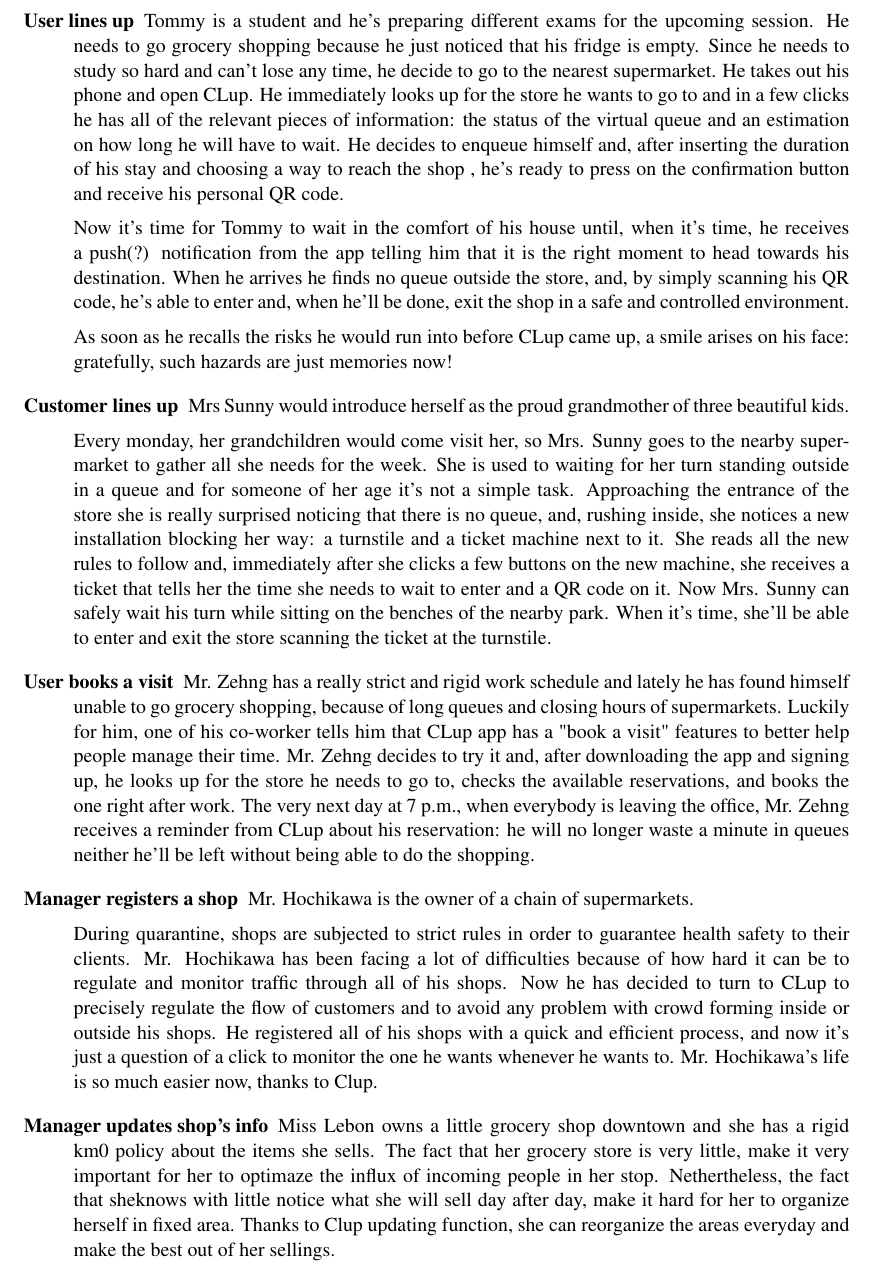
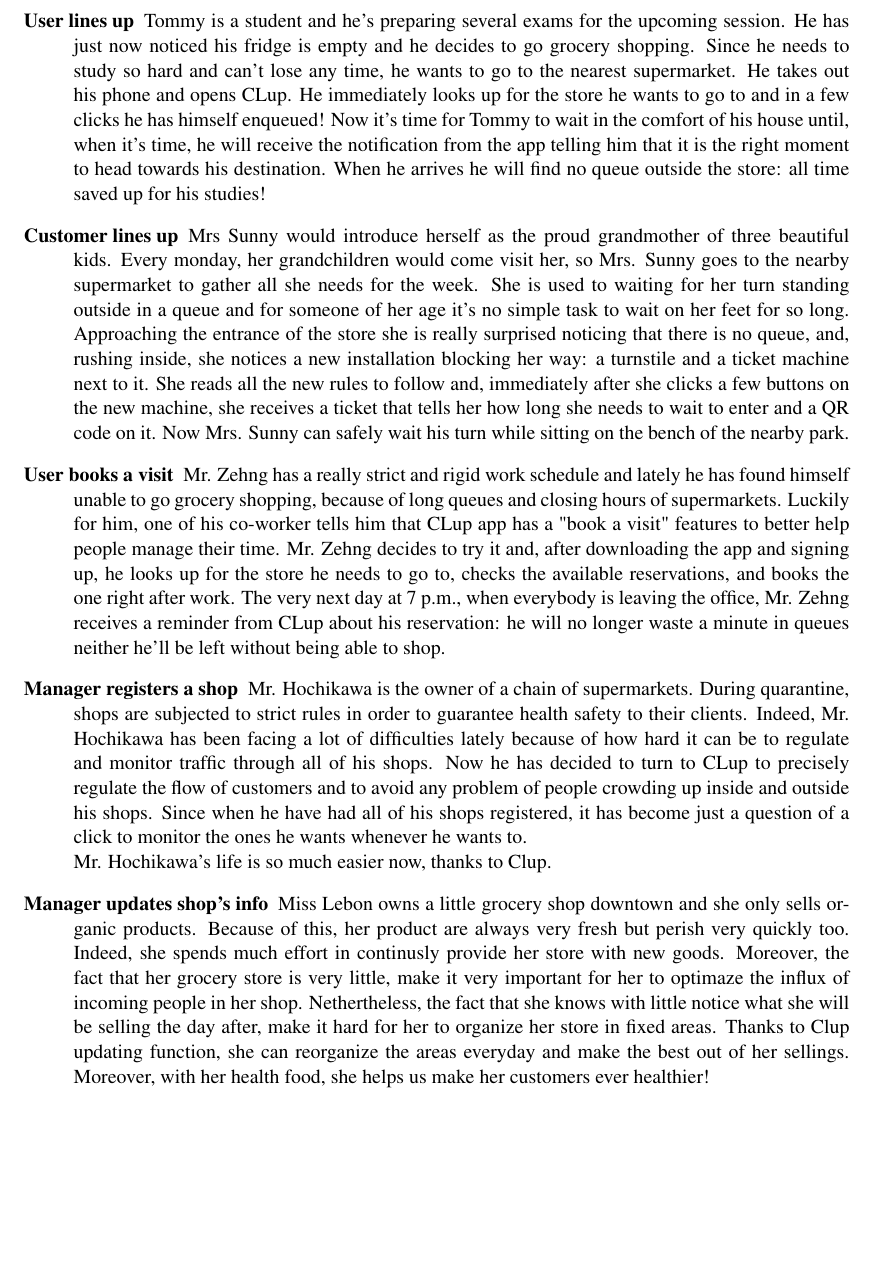
Before and after one commit to LudoLe/CLUP, a LaTeX document (latex/main.tex, which reads latex/Files/2-overalldescription.tex): part of page 12 of 29, cut so that both start at the same text, the shorter picture padded with empty space. Compiled offline with pdfLaTeX; a LaTeX package or settings file that is missing is left out.

Commit message:
Update 2-overalldescription.tex
Fixed scenarios grammars and details

```diff
--- a/latex/Files/2-overalldescription.tex
+++ b/latex/Files/2-overalldescription.tex
@@ -163,35 +163,30 @@
 \begin{description}
     \item[User lines up]
     %In a period of global pandemic and quarantine, XXX needs to do the grocery shopping and, remembering the risks he used to take when there was no organization, he smiles opening the CLup app from his smartphone. He immediately searches the store he wants to go to, and in a few clicks he has all the relevant information about the status of the virtual queue and an estimation of how much time to wait. He decides to enqueue himself and by informing the app about his stay at the shop and how he'll reach it, he's ready to confirm and receive his personal QR code. Now it's time for XXX to wait in the comfort of his house, untill, when the time comes, he receives a push(?) notification from the app telling him that it is the right moment to head towards his destination. When he arrives he finds no queue outside the store, and, by simply scanning his QR code, he's able to enter and exit the shop in a safe and controlled environment.
-    Tommy is a student and he’s preparing different exams for the upcoming session.
-    He needs to go grocery shopping because he just noticed that his fridge is empty. Since he needs to study so hard and can't lose any time, he decide to go to the nearest supermarket. He takes out his phone and open CLup. He immediately looks up for the store he wants to go to and in a few clicks he has all of the relevant pieces of information: the status of the virtual queue and an estimation on how long he will have to wait.  He decides to enqueue himself and, after inserting the duration of his stay and choosing a way to reach the shop , he's ready to press on the confirmation button and receive his personal QR code.
-
-    Now it's time for Tommy to wait in the comfort of his house until, when it’s time, he receives a push(?) notification from the app telling him that it is the right moment to head towards his destination. When he arrives he finds no queue outside the store, and, by simply scanning his QR code, he's able to enter and, when he’ll be done, exit the shop in a safe and controlled environment.
-
-    As soon as he recalls the risks he would run into before CLup came up, a smile arises on his face: gratefully, such hazards are just memories now!
+    Tommy is a student and he’s preparing several exams for the upcoming session.
+    He has just now noticed his fridge is empty and he decides to go grocery shopping. Since he needs to study so hard and can't lose any time, he wants to go to the nearest supermarket. He takes out his phone and opens CLup. He immediately looks up for the store he wants to go to and in a few clicks he has himself enqueued!
+    Now it's time for Tommy to wait in the comfort of his house until, when it’s time, he will receive the notification from the app telling him that it is the right moment to head towards his destination. When he arrives he will find no queue outside the store: all time saved up for his studies!
 
 
     \item[Customer lines up]
     %As every monday, even this monday Mr. ZZZ goes to the nearby supermarket to gather all he needs for the week. He is used to wait for his turn standing outside in a queue and for someone of his age it's not a simple task. Approaching the entrance of the store he is really surprised noticing that there is no queue, and, rushing inside, he sees a new installation blocking his way: a turnstile and a ticket machine next to it. He reads all the new rules to follow and immediately after he clicked a few button on the new machine, he receives a ticket with the time he needs to wait to enter printed. Now Mr.ZZZ can safely wait his turn while sitting on the benches of the nearby park. When his time will come he'll be able to enter and exit the store scanning the ticket at the turnstile.
     Mrs Sunny would introduce herself as the proud grandmother of three beautiful kids.
-
-    Every monday, her grandchildren would come visit her, so  Mrs. Sunny goes to the nearby supermarket to gather all she needs for the week. She is used to waiting for her turn standing outside in a queue and for someone of her age it's not a simple task. Approaching the entrance of the store she is really surprised noticing that there is no queue, and, rushing inside, she notices a new installation blocking her way: a turnstile and a ticket machine next to it. She reads all the new rules to follow and, immediately after she clicks a few buttons on the new machine, she receives a ticket that tells her the time she needs to wait to enter and a QR code on it. Now Mrs. Sunny can safely wait his turn while sitting on the benches of the nearby park. When it’s time, she'll be able to enter and exit the store scanning the ticket at the turnstile.
+    Every monday, her grandchildren would come visit her, so  Mrs. Sunny goes to the nearby supermarket to gather all she needs for the week. She is used to waiting for her turn standing outside in a queue and for someone of her age it's no simple task to wait on her feet for so long. Approaching the entrance of the store she is really surprised noticing that there is no queue, and, rushing inside, she notices a new installation blocking her way: a turnstile and a ticket machine next to it. She reads all the new rules to follow and, immediately after she clicks a few buttons on the new machine, she receives a ticket that tells her how long she needs to wait to enter and a QR code on it. Now Mrs. Sunny can safely wait his turn while sitting on the bench of the nearby park.
 
 
     \item[User books a visit]
     %YYY has a really strict and rigid work schedule and lately he has found himself unable to go grocery shopping, because of long queues and closing hours of supermarkets. Luckily for him, one of his co-worker tells him that CLup app has a "book a visit" features to better help people manage their time. YYY decides to try it and, after downloading the app and signing up, he searches the store he needs to go to, checks the available reservations, and books the one right after work. The very next day at 7 p.m., when everybody is leaving the office, YYY receives a remainder from the CLup application about his reservation: he will no longer waste a minute in queues neither he'll be left without being able to do the shopping.
-    Mr. Zehng  has a really strict and rigid work schedule and lately he has found himself unable to go grocery shopping, because of long queues and closing hours of supermarkets. Luckily for him, one of his co-worker tells him that CLup app has a "book a visit" features to better help people manage their time. Mr. Zehng decides to try it and, after downloading the app and signing up, he looks up for the store he needs to go to, checks the available reservations, and books the one right after work. The very next day at 7 p.m., when everybody is leaving the office, Mr. Zehng receives a reminder from CLup about his reservation: he will no longer waste a minute in queues neither he'll be left without being able to do the shopping.
+    Mr. Zehng  has a really strict and rigid work schedule and lately he has found himself unable to go grocery shopping, because of long queues and closing hours of supermarkets. Luckily for him, one of his co-worker tells him that CLup app has a "book a visit" features to better help people manage their time. Mr. Zehng decides to try it and, after downloading the app and signing up, he looks up for the store he needs to go to, checks the available reservations, and books the one right after work. The very next day at 7 p.m., when everybody is leaving the office, Mr. Zehng receives a reminder from CLup about his reservation: he will no longer waste a minute in queues neither he'll be left without being able to shop.
 
     \item[Manager registers a shop]
     %During quarantine shops are subjected to strict rule in order to guarantee health safety to their clients. WWW has dealt with a lot of legal problem during the first months of the quarantine, because of how difficult it can be to regulate and monitor traffic through all of his shops. This time he has decided to turn to CLup to precisely regulate the flow of customers and to avoid any problem with crowd forming inside or outside his shops. First of all he visited CLup website and by registering as manager... ?
     Mr. Hochikawa is the owner of a chain of supermarkets.
-
-    During quarantine, shops are subjected to strict rules in order to guarantee health safety to their clients. Mr. Hochikawa has been facing a lot of difficulties because of how hard it can be to regulate and monitor traffic through all of his shops. Now he has decided to turn to CLup to precisely regulate the flow of customers and to avoid any problem with crowd forming inside or outside his shops. He registered all of his shops with a quick and efficient process, and now it’s just a question of a click to monitor the one he wants whenever he wants to. Mr. Hochikawa’s life is so much easier now, thanks to Clup.
+    During quarantine, shops are subjected to strict rules in order to guarantee health safety to their clients. Indeed, Mr. Hochikawa has been facing a lot of difficulties lately because of how hard it can be to regulate and monitor traffic through all of his shops. Now he has decided to turn to CLup to precisely regulate the flow of customers and to avoid any problem of people crowding up inside and outside his shops. Since when he have had all of his shops registered, it has become just a question of a click to monitor the ones he wants whenever he wants to.\\ Mr. Hochikawa’s life is so much easier now, thanks to Clup.
 
 
     \item[Manager updates shop's info]
     %The pandemic is unpredictable and therefore sometimes WWW finds himself having to close his supermarket, or changing some parameters because of new laws. CLup helps him customize everything he needs to, in fact in a few clicks from the app a shop manager can update all the shop's info. For example when… ?
-    Miss Lebon owns a little grocery shop downtown and she has a rigid km0 policy about the items she sells. The fact that her grocery store is very little, make it very important for her to optimaze the influx of incoming people in her stop. Nethertheless, the fact that sheknows with little notice what she will sell day after day, make it hard for her to organize herself in fixed area. Thanks to Clup updating function, she can reorganize the areas everyday and make the best out of her sellings.
+    Miss Lebon owns a little grocery shop downtown and she only sells organic products. Because of this, her product are always very fresh but perish very quickly too. Indeed, she spends much effort in continusly provide her store with new goods. Moreover, the fact that her grocery store is very little, make it very important for her to optimaze the influx of incoming people in her shop. Nethertheless, the fact that she knows with little notice what she will be selling the day after, make it hard for her to organize her store in fixed areas. Thanks to Clup updating function, she can reorganize the areas everyday and make the best out of her sellings. Moreover, with her health food, she helps us make her customers ever healthier!
 \end{description}
 
 
```
